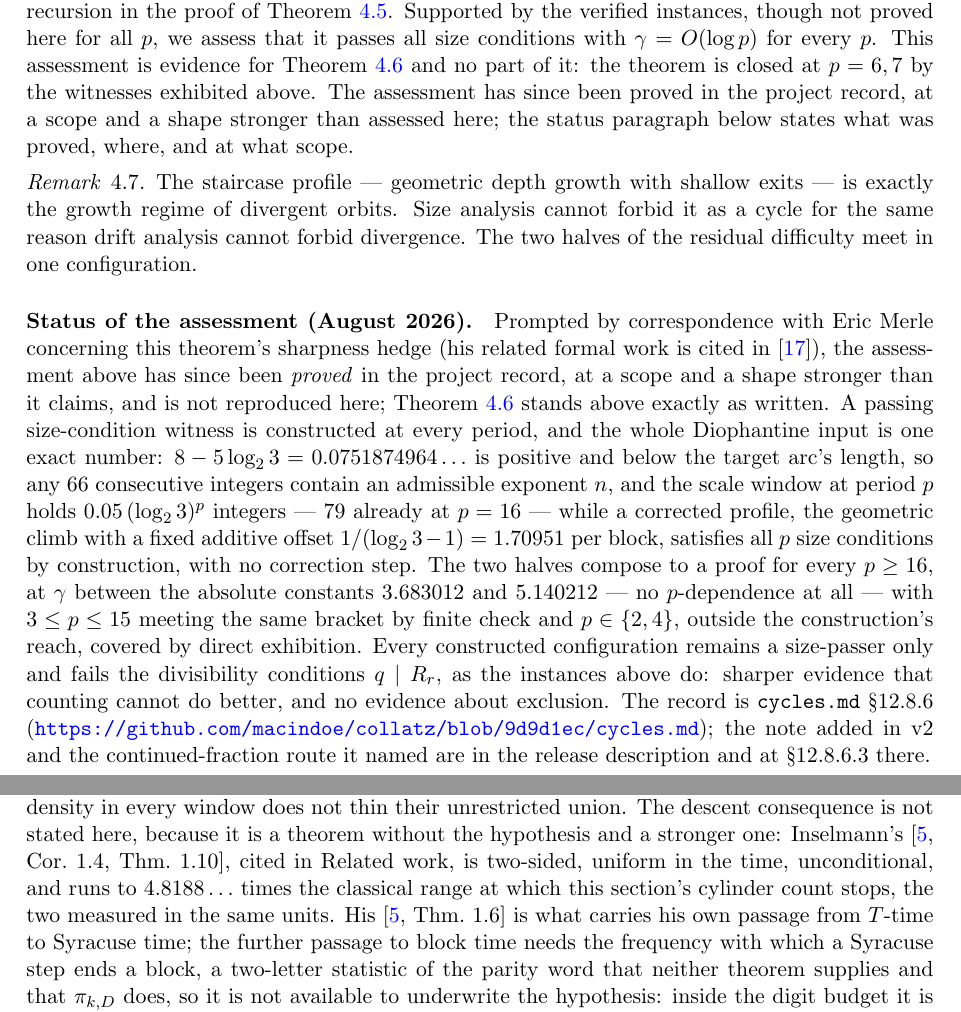
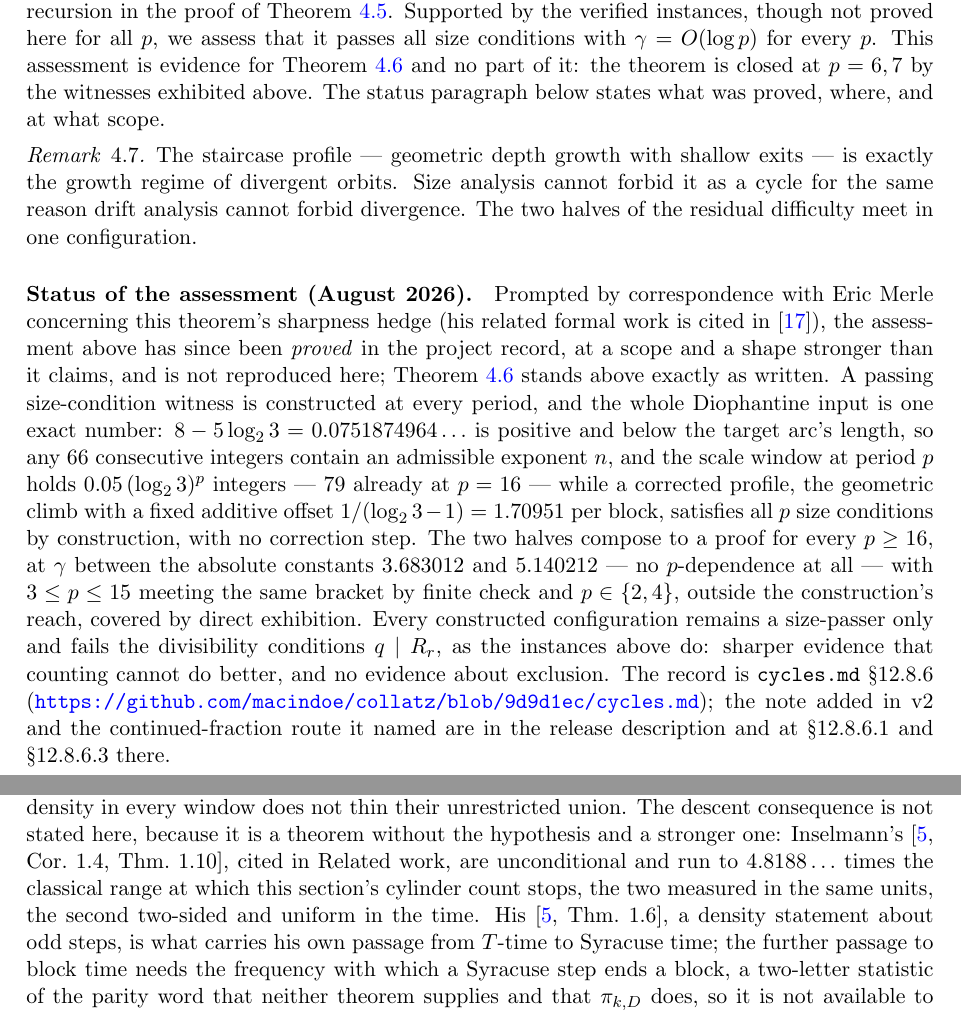
Before and after one commit to macindoe/collatz, a LaTeX paper (paper/collatz-reduced-v3.tex): two parts of pages 9 and 13 of 15, joined at a grey line, cut so that both start at the same text. Compiled offline with pdfLaTeX.

Commit message:
paper: close the pruning round -- two regressions repaired, six orphans closed
Review of the pruned paper found eleven defects, two of them regressions this
round introduced by rewriting a sentence shorter rather than by cutting a block.
Both are repaired against the pre-prune text; the rest are closed with the fewest
words that make the text correct, not by reinstating what went.

The two regressions. The ledger paragraph had merged two Inselmann citations into
one and carried "two-sided, uniform in the time" across the pair; Cor. 1.4 is a
one-sided descent statement at a single time, so the adjectives now attach to
Thm. 1.10 alone, "unconditional" and the 4.8188... ratio to both. The equivalence
paragraph had lost the agent of "given mass 0", which left the empirical
distribution giving the cemetery symbol zero mass -- wrong, and vacuous on that
coordinate; "by pi^(L)_{k,D}" is restored.

One more of the same kind, found by diffing every condensed passage against its
pre-prune original: "along a fixed orbit the unrestricted empirical distribution
is false" is established only for convergent orbits, which is what the pre-prune
sentence and aeh.md 13.2.1 both say. Scope restored at no cost in words.

The orphans. The Discussion named "the exact window chain", an object the cut
passage had introduced; it now names the chain of exact depth-k windows the paper
does define. The retired-route pointer named 12.8.6.3, which is the
profile-plus-correction recipe; the continued-fraction route it also names is at
12.8.6.1, and both are now cited. "A stronger density notion" gets its aeh.md
13.3.2 address, and Thm 1.6 gets the half-clause that makes "neither theorem
supplies" a two-letter statistic intelligible. "Bottom regime" is glossed at its
first use rather than its second, and the sentence duplicated four lines away on
page 9 goes.

Still 15 pages, zero overfull boxes, no undefined references.

Co-Authored-By: Claude Opus 5 (1M context) <noreply@anthropic.com>

```diff
--- a/paper/collatz-reduced-v3.tex
+++ b/paper/collatz-reduced-v3.tex
@@ -221,13 +222,13 @@ For each rotation, $q \le R_r < p\,2^{\max_t e_t}$, where the exact exponent ide
 No trim uniform in $p$ can extend the small-period constants: there exist configurations satisfying every rotation's exact size condition $q \le R_r$ whose $\gamma$ falls far below any polynomial-in-$p$ extension of the constants of periods $2$--$3$. Explicitly, at $p=7$, $n=94$, the staircase $m = (4,7,9,15,23,35,1)$ with $s = (1,\dots,1,\,S-6)$ passes all seven size tests with $\gamma = 6.74$, where the period-$3$ constant would demand $\gamma > 8.9$; $84$ further verified instances occur at $p=6$ alone. All such configurations fail the divisibility conditions $q \mid R_r$. Uniform cycle exclusion therefore requires the divisibility system --- equivalently, rigidity of the closed anchor walk $\sum_t \Delta M_t = 0$.
 \end{theorem}
 
-\paragraph{Sharpness evidence and assessment.} The construction behind these witnesses --- block depths growing geometrically at ratio $\approx\LL$ with unit exit valuations, closed by a single block of unit depth and maximal exit valuation --- tracks the extremal configuration of the max-plus recursion in the proof of Theorem~\ref{thm:uniform}. Supported by the verified instances, though not proved here for all $p$, we assess that it passes all size conditions with $\gamma = O(\log p)$ for every $p$. This assessment is evidence for Theorem~\ref{thm:staircase} and no part of it: the theorem is closed at $p = 6, 7$ by the witnesses exhibited above. The assessment has since been proved in the project record, at a scope and a shape stronger than assessed here; the status paragraph below states what was proved, where, and at what scope.
+\paragraph{Sharpness evidence and assessment.} The construction behind these witnesses --- block depths growing geometrically at ratio $\approx\LL$ with unit exit valuations, closed by a single block of unit depth and maximal exit valuation --- tracks the extremal configuration of the max-plus recursion in the proof of Theorem~\ref{thm:uniform}. Supported by the verified instances, though not proved here for all $p$, we assess that it passes all size conditions with $\gamma = O(\log p)$ for every $p$. This assessment is evidence for Theorem~\ref{thm:staircase} and no part of it: the theorem is closed at $p = 6, 7$ by the witnesses exhibited above. The status paragraph below states what was proved, where, and at what scope.
 
 \begin{remark}\label{rem:staircase}
 The staircase profile --- geometric depth growth with shallow exits --- is exactly the growth regime of divergent orbits. Size analysis cannot forbid it as a cycle for the same reason drift analysis cannot forbid divergence. The two halves of the residual difficulty meet in one configuration.
 \end{remark}
 
-\paragraph{Status of the assessment (August 2026).} Prompted by correspondence with Eric Merle concerning this theorem's sharpness hedge (his related formal work is cited in \cite{merle}), the assessment above has since been \emph{proved} in the project record, at a scope and a shape stronger than it claims, and is not reproduced here; Theorem~\ref{thm:staircase} stands above exactly as written. A passing size-condition witness is constructed at every period, and the whole Diophantine input is one exact number: $8 - 5\LL = 0.0751874964\ldots$ is positive and below the target arc's length, so any $66$ consecutive integers contain an admissible exponent $n$, and the scale window at period $p$ holds $0.05\,(\LL)^{p}$ integers --- $79$ already at $p = 16$ --- while a corrected profile, the geometric climb with a fixed additive offset $1/(\LL - 1) = 1.70951$ per block, satisfies all $p$ size conditions by construction, with no correction step. The two halves compose to a proof for every $p \ge 16$, at $\gamma$ between the absolute constants $3.683012$ and $5.140212$ --- no $p$-dependence at all --- with $3 \le p \le 15$ meeting the same bracket by finite check and $p \in \{2,4\}$, outside the construction's reach, covered by direct exhibition. Every constructed configuration remains a size-passer only and fails the divisibility conditions $q \mid R_r$, as the instances above do: sharper evidence that counting cannot do better, and no evidence about exclusion. The record is \texttt{cycles.md} \S12.8.6 (\url{https://github.com/macindoe/collatz/blob/9d9d1ec/cycles.md}); the note added in v2 and the continued-fraction route it named are in the release description and at \S12.8.6.3 there.
+\paragraph{Status of the assessment (August 2026).} Prompted by correspondence with Eric Merle concerning this theorem's sharpness hedge (his related formal work is cited in \cite{merle}), the assessment above has since been \emph{proved} in the project record, at a scope and a shape stronger than it claims, and is not reproduced here; Theorem~\ref{thm:staircase} stands above exactly as written. A passing size-condition witness is constructed at every period, and the whole Diophantine input is one exact number: $8 - 5\LL = 0.0751874964\ldots$ is positive and below the target arc's length, so any $66$ consecutive integers contain an admissible exponent $n$, and the scale window at period $p$ holds $0.05\,(\LL)^{p}$ integers --- $79$ already at $p = 16$ --- while a corrected profile, the geometric climb with a fixed additive offset $1/(\LL - 1) = 1.70951$ per block, satisfies all $p$ size conditions by construction, with no correction step. The two halves compose to a proof for every $p \ge 16$, at $\gamma$ between the absolute constants $3.683012$ and $5.140212$ --- no $p$-dependence at all --- with $3 \le p \le 15$ meeting the same bracket by finite check and $p \in \{2,4\}$, outside the construction's reach, covered by direct exhibition. Every constructed configuration remains a size-passer only and fails the divisibility conditions $q \mid R_r$, as the instances above do: sharper evidence that counting cannot do better, and no evidence about exclusion. The record is \texttt{cycles.md} \S12.8.6 (\url{https://github.com/macindoe/collatz/blob/9d9d1ec/cycles.md}); the note added in v2 and the continued-fraction route it named are in the release description and at \S12.8.6.1 and \S12.8.6.3 there.
 
 \section{The equidistribution hypothesis, made exact}\label{sec:aeh}
 
@@ -397,9 +399,10 @@ budget that move with the scale, and vanishing density in every window does not
 thin their unrestricted union. The
 descent consequence is not stated here, because it is a theorem without the
 hypothesis and a stronger one: Inselmann's \cite[Cor.~1.4, Thm.~1.10]{inselmann},
-cited in Related work, is two-sided, uniform in the time, unconditional, and runs
-to $4.8188\ldots$ times the classical range at which this section's cylinder count
-stops, the two measured in the same units. His \cite[Thm.~1.6]{inselmann} is what
+cited in Related work, are unconditional and run to $4.8188\ldots$ times the
+classical range at which this section's cylinder count stops, the two measured in
+the same units, the second two-sided and uniform in the time. His
+\cite[Thm.~1.6]{inselmann}, a density statement about odd steps, is what
 carries his own passage from $T$-time to Syracuse time; the further passage to
 block time needs the frequency with which a Syracuse step ends a block, a
 two-letter statistic of the parity word that neither theorem supplies and that
```
Also changed, not shown: paper/collatz-reduced-v3.pdf, paper/collatz-reduced-v3.tex (20 more changed lines).
